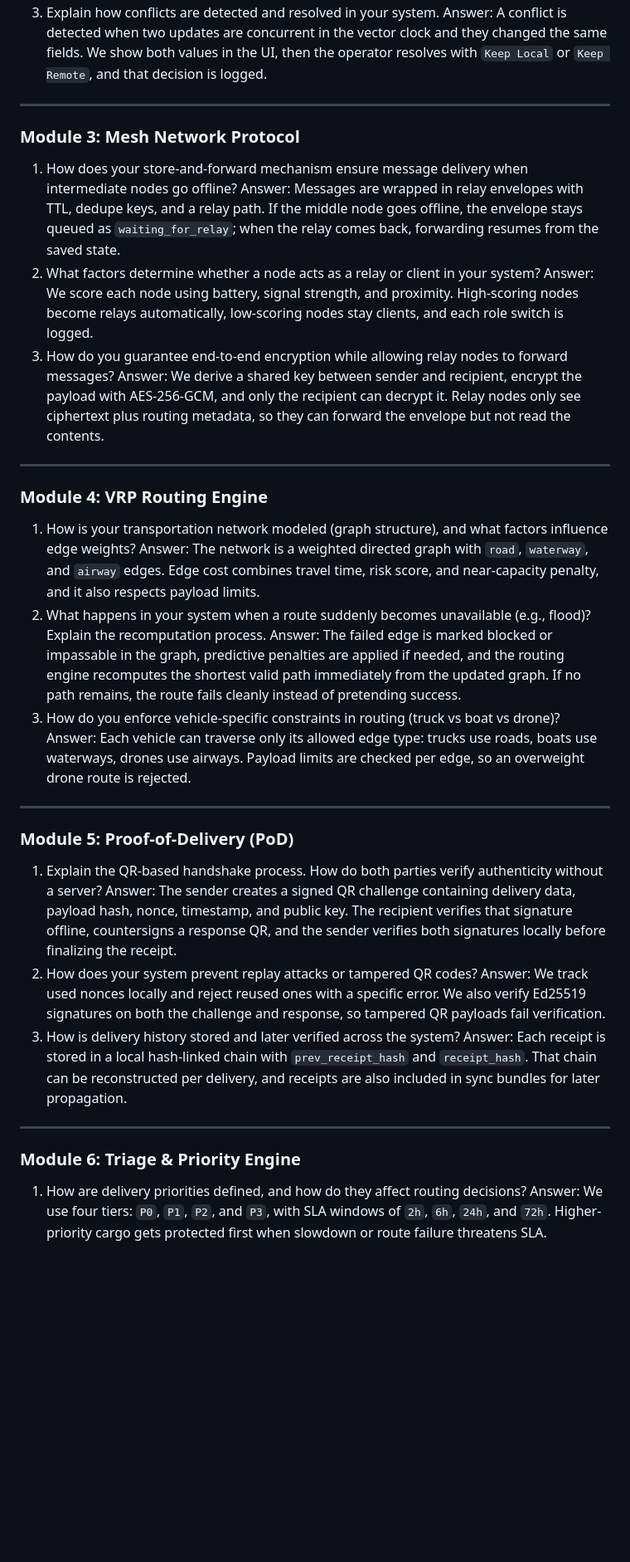
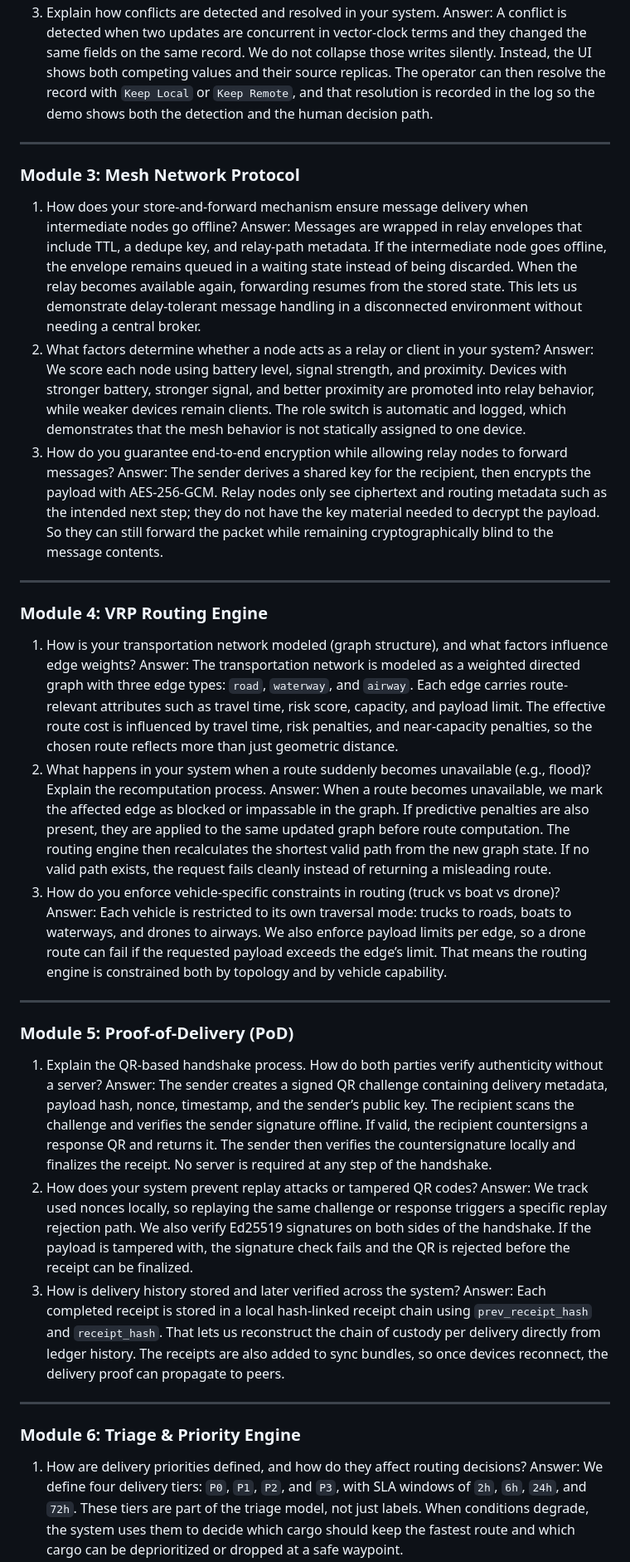
Before and after one commit to Seyamalam/hackfusion_huntrix, a Markdown page: docs/questions.md, the part around one of its changes. Shown at 83% size. GitHub-like rendering; blank space fills up the shorter version.

Commit message:
Expand submission answers with implementation detail

```diff
--- a/docs/questions.md
+++ b/docs/questions.md
@@ -37,43 +37,43 @@ Answer: Every update carries a vector clock. On sync we compare clocks: causal u
 3. Explain how conflicts are detected and resolved in your system.
-Answer: A conflict is detected when two updates are concurrent in the vector clock and they changed the same fields. We show both values in the UI, then the operator resolves with `Keep Local` or `Keep Remote`, and that decision is logged.
+Answer: A conflict is detected when two updates are concurrent in vector-clock terms and they changed the same fields on the same record. We do not collapse those writes silently. Instead, the UI shows both competing values and their source replicas. The operator can then resolve the record with `Keep Local` or `Keep Remote`, and that resolution is recorded in the log so the demo shows both the detection and the human decision path.
 
 ---
 
 ### **Module 3: Mesh Network Protocol**
 
 1. How does your store-and-forward mechanism ensure message delivery when intermediate nodes go offline?
-Answer: Messages are wrapped in relay envelopes with TTL, dedupe keys, and a relay path. If the middle node goes offline, the envelope stays queued as `waiting_for_relay`; when the relay comes back, forwarding resumes from the saved state.
+Answer: Messages are wrapped in relay envelopes that include TTL, a dedupe key, and relay-path metadata. If the intermediate node goes offline, the envelope remains queued in a waiting state instead of being discarded. When the relay becomes available again, forwarding resumes from the stored state. This lets us demonstrate delay-tolerant message handling in a disconnected environment without needing a central broker.
 2. What factors determine whether a node acts as a relay or client in your system?
-Answer: We score each node using battery, signal strength, and proximity. High-scoring nodes become relays automatically, low-scoring nodes stay clients, and each role switch is logged.
+Answer: We score each node using battery level, signal strength, and proximity. Devices with stronger battery, stronger signal, and better proximity are promoted into relay behavior, while weaker devices remain clients. The role switch is automatic and logged, which demonstrates that the mesh behavior is not statically assigned to one device.
 3. How do you guarantee end-to-end encryption while allowing relay nodes to forward messages?
-Answer: We derive a shared key between sender and recipient, encrypt the payload with AES-256-GCM, and only the recipient can decrypt it. Relay nodes only see ciphertext plus routing metadata, so they can forward the envelope but not read the contents.
+Answer: The sender derives a shared key for the recipient, then encrypts the payload with AES-256-GCM. Relay nodes only see ciphertext and routing metadata such as the intended next step; they do not have the key material needed to decrypt the payload. So they can still forward the packet while remaining cryptographically blind to the message contents.
 
 ---
 
 ### **Module 4: VRP Routing Engine**
 
 1. How is your transportation network modeled (graph structure), and what factors influence edge weights?
-Answer: The network is a weighted directed graph with `road`, `waterway`, and `airway` edges. Edge cost combines travel time, risk score, and near-capacity penalty, and it also respects payload limits.
+Answer: The transportation network is modeled as a weighted directed graph with three edge types: `road`, `waterway`, and `airway`. Each edge carries route-relevant attributes such as travel time, risk score, capacity, and payload limit. The effective route cost is influenced by travel time, risk penalties, and near-capacity penalties, so the chosen route reflects more than just geometric distance.
 2. What happens in your system when a route suddenly becomes unavailable (e.g., flood)? Explain the recomputation process.
-Answer: The failed edge is marked blocked or impassable in the graph, predictive penalties are applied if needed, and the routing engine recomputes the shortest valid path immediately from the updated graph. If no path remains, the route fails cleanly instead of pretending success.
+Answer: When a route becomes unavailable, we mark the affected edge as blocked or impassable in the graph. If predictive penalties are also present, they are applied to the same updated graph before route computation. The routing engine then recalculates the shortest valid path from the new graph state. If no valid path exists, the request fails cleanly instead of returning a misleading route.
 3. How do you enforce vehicle-specific constraints in routing (truck vs boat vs drone)?
-Answer: Each vehicle can traverse only its allowed edge type: trucks use roads, boats use waterways, drones use airways. Payload limits are checked per edge, so an overweight drone route is rejected.
+Answer: Each vehicle is restricted to its own traversal mode: trucks to roads, boats to waterways, and drones to airways. We also enforce payload limits per edge, so a drone route can fail if the requested payload exceeds the edge’s limit. That means the routing engine is constrained both by topology and by vehicle capability.
 
 ---
 
 ### **Module 5: Proof-of-Delivery (PoD)**
 
 1. Explain the QR-based handshake process. How do both parties verify authenticity without a server?
-Answer: The sender creates a signed QR challenge containing delivery data, payload hash, nonce, timestamp, and public key. The recipient verifies that signature offline, countersigns a response QR, and the sender verifies both signatures locally before finalizing the receipt.
+Answer: The sender creates a signed QR challenge containing delivery metadata, payload hash, nonce, timestamp, and the sender’s public key. The recipient scans the challenge and verifies the sender signature offline. If valid, the recipient countersigns a response QR and returns it. The sender then verifies the countersignature locally and finalizes the receipt. No server is required at any step of the handshake.
 2. How does your system prevent replay attacks or tampered QR codes?
-Answer: We track used nonces locally and reject reused ones with a specific error. We also verify Ed25519 signatures on both the challenge and response, so tampered QR payloads fail verification.
+Answer: We track used nonces locally, so replaying the same challenge or response triggers a specific replay rejection path. We also verify Ed25519 signatures on both sides of the handshake. If the payload is tampered with, the signature check fails and the QR is rejected before the receipt can be finalized.
 3. How is delivery history stored and later verified across the system?
-Answer: Each receipt is stored in a local hash-linked chain with `prev_receipt_hash` and `receipt_hash`. That chain can be reconstructed per delivery, and receipts are also included in sync bundles for later propagation.
+Answer: Each completed receipt is stored in a local hash-linked receipt chain using `prev_receipt_hash` and `receipt_hash`. That lets us reconstruct the chain of custody per delivery directly from ledger history. The receipts are also added to sync bundles, so once devices reconnect, the delivery proof can propagate to peers.
 
 ---
 
 ### **Module 6: Triage & Priority Engine**
 
 1. How are delivery priorities defined, and how do they affect routing decisions?
-Answer: We use four tiers: `P0`, `P1`, `P2`, and `P3`, with SLA windows of `2h`, `6h`, `24h`, and `72h`. Higher-priority cargo gets protected first when slowdown or route failure threatens SLA.
+Answer: We define four delivery tiers: `P0`, `P1`, `P2`, and `P3`, with SLA windows of `2h`, `6h`, `24h`, and `72h`. These tiers are part of the triage model, not just labels. When conditions degrade, the system uses them to decide which cargo should keep the fastest route and which cargo can be deprioritized or dropped at a safe waypoint.
 2. How does your system detect a potential SLA breach in real time?
```
Also changed, not shown: other parts of docs/questions.md (+16 -16 lines).
